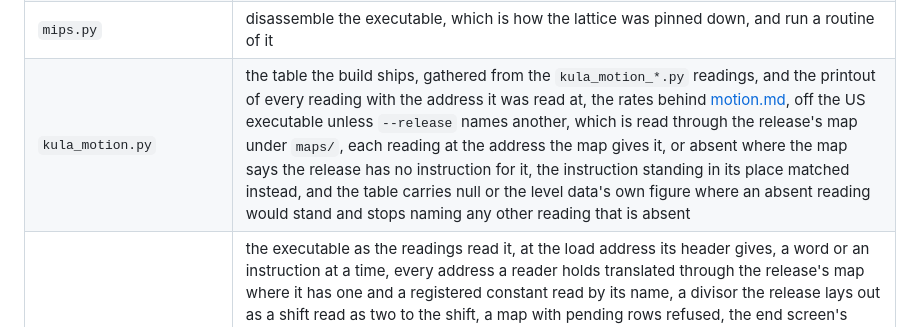
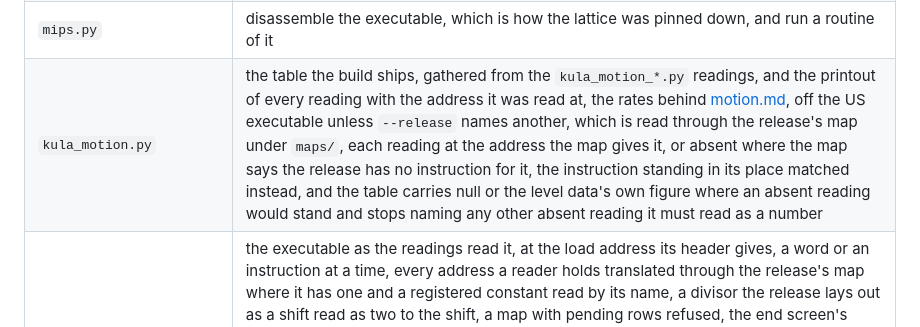
Before and after one commit to RetroAtlas/KulaWorldMap, a Markdown page: docs/tools.md, the part around the change. Rendered like a GitHub page.

Commit message:
Say the tool stops only on an absent reading it must read as a number
An absent reading a relation alone consumes, the hop's skip on the PAL
executable, neither stands in the table nor stops the tool, and the
settling's and the dimming's divisors, absent there too, leave their
ramps running whole, so docs/tools.md's row for kula_motion.py says the
tool stops naming an absent reading it must read as a number, as its row
for kula_motion_code.py puts the exit.

```diff
--- a/docs/tools.md
+++ b/docs/tools.md
@@ -27,7 +27,7 @@ A tool that reads a release's disc takes its image from `--disc`, else from `$KU
 | `kula_tex.py` | the atlases the viewer draws with, every texture of a world in its three shades, and for another release the cells of its textures that differ from the base's atlases, laid on sheets of the atlas's grid |
 | `png.py` | write a PNG, read one back, and squeeze what it writes with `oxipng` where that is installed |
 | `mips.py` | disassemble the executable, which is how the lattice was pinned down, and run a routine of it |
-| `kula_motion.py` | the table the build ships, gathered from the `kula_motion_*.py` readings, and the printout of every reading with the address it was read at, the rates behind [motion.md](motion.md), off the US executable unless `--release` names another, which is read through the release's map under `maps/`, each reading at the address the map gives it, or absent where the map says the release has no instruction for it, the instruction standing in its place matched instead, and the table carries null or the level data's own figure where an absent reading would stand and stops naming any other reading that is absent |
+| `kula_motion.py` | the table the build ships, gathered from the `kula_motion_*.py` readings, and the printout of every reading with the address it was read at, the rates behind [motion.md](motion.md), off the US executable unless `--release` names another, which is read through the release's map under `maps/`, each reading at the address the map gives it, or absent where the map says the release has no instruction for it, the instruction standing in its place matched instead, and the table carries null or the level data's own figure where an absent reading would stand and stops naming any other absent reading it must read as a number |
 | `kula_motion_code.py` | the executable as the readings read it, at the load address its header gives, a word or an instruction at a time, every address a reader holds translated through the release's map where it has one and a registered constant read by its name, a divisor the release lays out as a shift read as two to the shift, a map with pending rows refused, the end screen's words read by each release's own digests, the count of its table and the word and the digest of each pair taken from the map's words block where the executable is read through one, the readings by key with an absent one None through `get` and the tool's exit read as a number, the units and the words the readings share, and the frame loop's checks, "The frame" in [motion.md](motion.md) |
 | `kula_motion_things.py` | the things on a block, how each is laid out and turned and the rates it moves at, the boost button, the captivators, their order and the dice, the spin each type's draw builds, and the laser, "The things on a block", "The captivators" and "The laser" in [motion.md](motion.md) |
 | `kula_motion_light.py` | a device's light, the colour a teleporter, a switch or an exit that is on casts on the faces round it, the shadows under the ball and the captivators, the moving spikes' and the vanishing block's cycles, the invisible block's light as the ball comes near, the ball's own light and the gem's glints, "The devices' light", "The shadows", "The moving spikes", "The vanishing block", "The invisible block" and "The gem's glints" in [motion.md](motion.md) |
```
